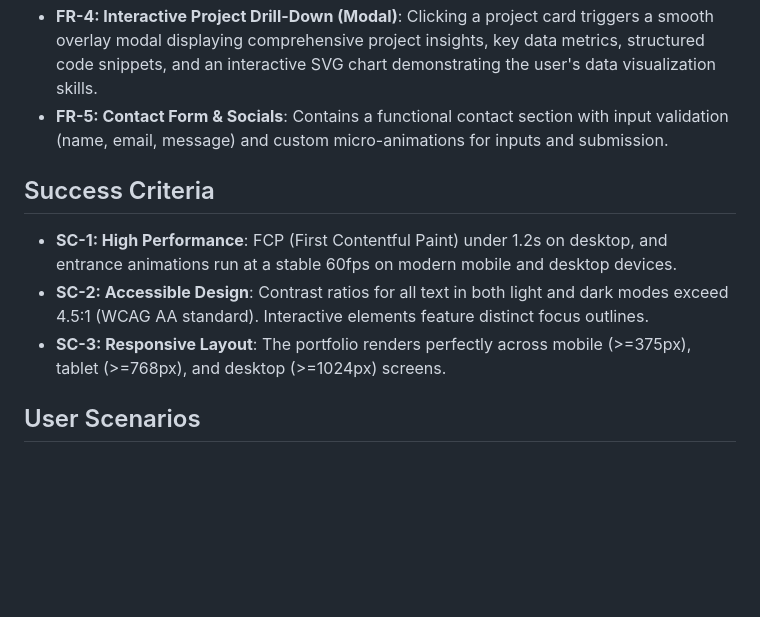
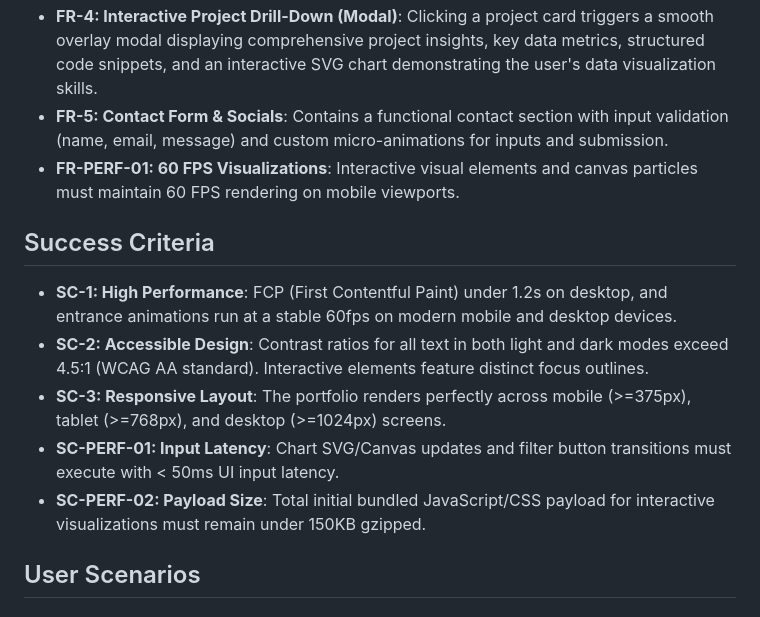
Before and after one commit to m19209/data-analysis-portfolio, a Markdown page: specs/001-data-analysis-portfolio/spec.md, the part around the change. GitHub-like rendering; blank space fills up the shorter version.

Commit message:
docs: define explicit performance requirements and latency criteria

```diff
--- a/specs/001-data-analysis-portfolio/spec.md
+++ b/specs/001-data-analysis-portfolio/spec.md
@@ -16,11 +16,14 @@ Create a premium, responsive, and fully functional portfolio website to display
   - *Dark Mode (Cold/Futuristic)*: Deep space blue-black background (`#070A13`), glowing cyan/teal details, and glowing warm orange/amber accents.
 - **FR-4: Interactive Project Drill-Down (Modal)**: Clicking a project card triggers a smooth overlay modal displaying comprehensive project insights, key data metrics, structured code snippets, and an interactive SVG chart demonstrating the user's data visualization skills.
 - **FR-5: Contact Form & Socials**: Contains a functional contact section with input validation (name, email, message) and custom micro-animations for inputs and submission.
+- **FR-PERF-01: 60 FPS Visualizations**: Interactive visual elements and canvas particles must maintain 60 FPS rendering on mobile viewports.
 
 ## Success Criteria
 - **SC-1: High Performance**: FCP (First Contentful Paint) under 1.2s on desktop, and entrance animations run at a stable 60fps on modern mobile and desktop devices.
 - **SC-2: Accessible Design**: Contrast ratios for all text in both light and dark modes exceed 4.5:1 (WCAG AA standard). Interactive elements feature distinct focus outlines.
 - **SC-3: Responsive Layout**: The portfolio renders perfectly across mobile (>=375px), tablet (>=768px), and desktop (>=1024px) screens.
+- **SC-PERF-01: Input Latency**: Chart SVG/Canvas updates and filter button transitions must execute with < 50ms UI input latency.
+- **SC-PERF-02: Payload Size**: Total initial bundled JavaScript/CSS payload for interactive visualizations must remain under 150KB gzipped.
 
 ## User Scenarios
 ### Scenario 1: Exploring Projects
```
